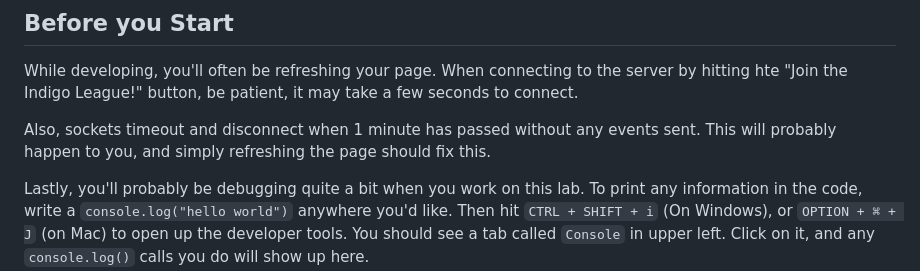
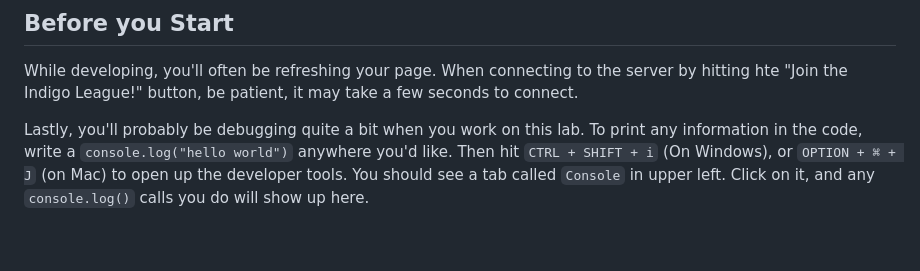
Before and after one commit to spradeep600/shruti-pradeep-chaitra-pirisingula-sockets-lab-client, a Markdown page: README.md, the part around the change. Rendered like a GitHub page; blank space fills up the shorter version.

```diff
--- a/README.md
+++ b/README.md
@@ -59,8 +59,6 @@ Here are all the functions you will need to write (or partially write):
 ## Before you Start
 
 While developing, you'll often be refreshing your page. When connecting to the server by hitting hte "Join the Indigo League!" button, be patient, it may take a few seconds to connect.
-
-Also, sockets timeout and disconnect when 1 minute has passed without any events sent. This will probably happen to you, and simply refreshing the page should fix this.
 
 Lastly, you'll probably be debugging quite a bit when you work on this lab. To print any information in the code, write a `console.log("hello world")` anywhere you'd like. Then hit `CTRL + SHIFT + i` (On Windows), or `OPTION + ⌘ + J` (on Mac) to open up the developer tools. You should see a tab called `Console` in upper left. Click on it, and any `console.log()` calls you do will show up here.
 
```
